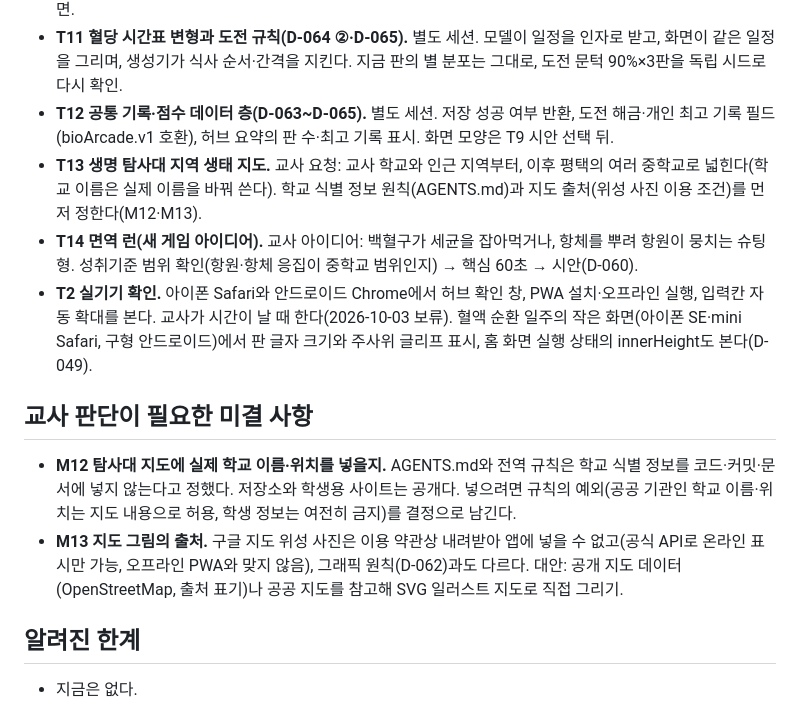
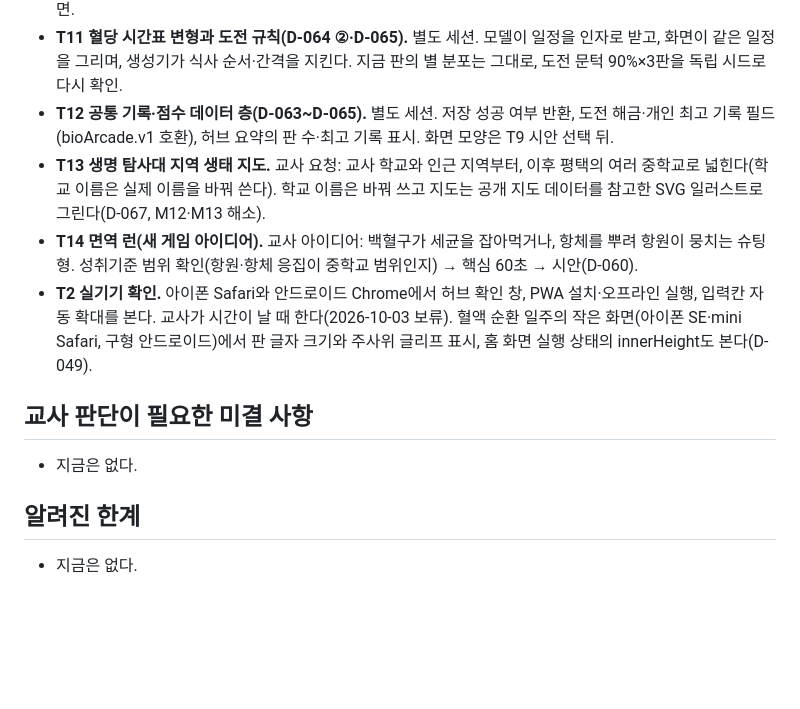
Before and after one commit to yurowa90/bio-arcade, a Markdown page: docs/PROGRESS.md, the part around the change. Rendered like a GitHub page; blank space fills up the shorter version.

```diff
--- a/docs/PROGRESS.md
+++ b/docs/PROGRESS.md
@@ -17,14 +17,13 @@
 - **T10 가계도 2판: 여러 단서를 조합하는 논리 퍼즐(D-064 ③·D-066).** 별도 세션이 맡는다. 생성기 초판 패치 `~/.cache/bio-arcade-work/pedigree-gen/generator.patch`와 Opus 검토 지적(1단계 정답 고정, X 연관 찍기 19~23%, 판정 근거 뭉뚱그림, 색맹 여성 빈도)을 바탕으로 확정 규칙 1쪽·시안 → 교사 선택 → 생성기·화면.
 - **T11 혈당 시간표 변형과 도전 규칙(D-064 ②·D-065).** 별도 세션. 모델이 일정을 인자로 받고, 화면이 같은 일정을 그리며, 생성기가 식사 순서·간격을 지킨다. 지금 판의 별 분포는 그대로, 도전 문턱 90%×3판을 독립 시드로 다시 확인.
 - **T12 공통 기록·점수 데이터 층(D-063~D-065).** 별도 세션. 저장 성공 여부 반환, 도전 해금·개인 최고 기록 필드(bioArcade.v1 호환), 허브 요약의 판 수·최고 기록 표시. 화면 모양은 T9 시안 선택 뒤.
-- **T13 생명 탐사대 지역 생태 지도.** 교사 요청: 교사 학교와 인근 지역부터, 이후 평택의 여러 중학교로 넓힌다(학교 이름은 실제 이름을 바꿔 쓴다). 학교 식별 정보 원칙(AGENTS.md)과 지도 출처(위성 사진 이용 조건)를 먼저 정한다(M12·M13).
+- **T13 생명 탐사대 지역 생태 지도.** 교사 요청: 교사 학교와 인근 지역부터, 이후 평택의 여러 중학교로 넓힌다(학교 이름은 실제 이름을 바꿔 쓴다). 학교 이름은 바꿔 쓰고 지도는 공개 지도 데이터를 참고한 SVG 일러스트로 그린다(D-067, M12·M13 해소).
 - **T14 면역 런(새 게임 아이디어).** 교사 아이디어: 백혈구가 세균을 잡아먹거나, 항체를 뿌려 항원이 뭉치는 슈팅형. 성취기준 범위 확인(항원·항체 응집이 중학교 범위인지) → 핵심 60초 → 시안(D-060).
 - **T2 실기기 확인.** 아이폰 Safari와 안드로이드 Chrome에서 허브 확인 창, PWA 설치·오프라인 실행, 입력칸 자동 확대를 본다. 교사가 시간이 날 때 한다(2026-10-03 보류). 혈액 순환 일주의 작은 화면(아이폰 SE·mini Safari, 구형 안드로이드)에서 판 글자 크기와 주사위 글리프 표시, 홈 화면 실행 상태의 innerHeight도 본다(D-049).
 
 ## 교사 판단이 필요한 미결 사항
 
-- **M12 탐사대 지도에 실제 학교 이름·위치를 넣을지.** AGENTS.md와 전역 규칙은 학교 식별 정보를 코드·커밋·문서에 넣지 않는다고 정했다. 저장소와 학생용 사이트는 공개다. 넣으려면 규칙의 예외(공공 기관인 학교 이름·위치는 지도 내용으로 허용, 학생 정보는 여전히 금지)를 결정으로 남긴다.
-- **M13 지도 그림의 출처.** 구글 지도 위성 사진은 이용 약관상 내려받아 앱에 넣을 수 없고(공식 API로 온라인 표시만 가능, 오프라인 PWA와 맞지 않음), 그래픽 원칙(D-062)과도 다르다. 대안: 공개 지도 데이터(OpenStreetMap, 출처 표기)나 공공 지도를 참고해 SVG 일러스트 지도로 직접 그리기.
+- 지금은 없다.
 
 ## 알려진 한계
 
```
Also changed, not shown: AGENTS.md (+1 -1 lines), docs/DECISIONS.md (+10 -0 lines).
